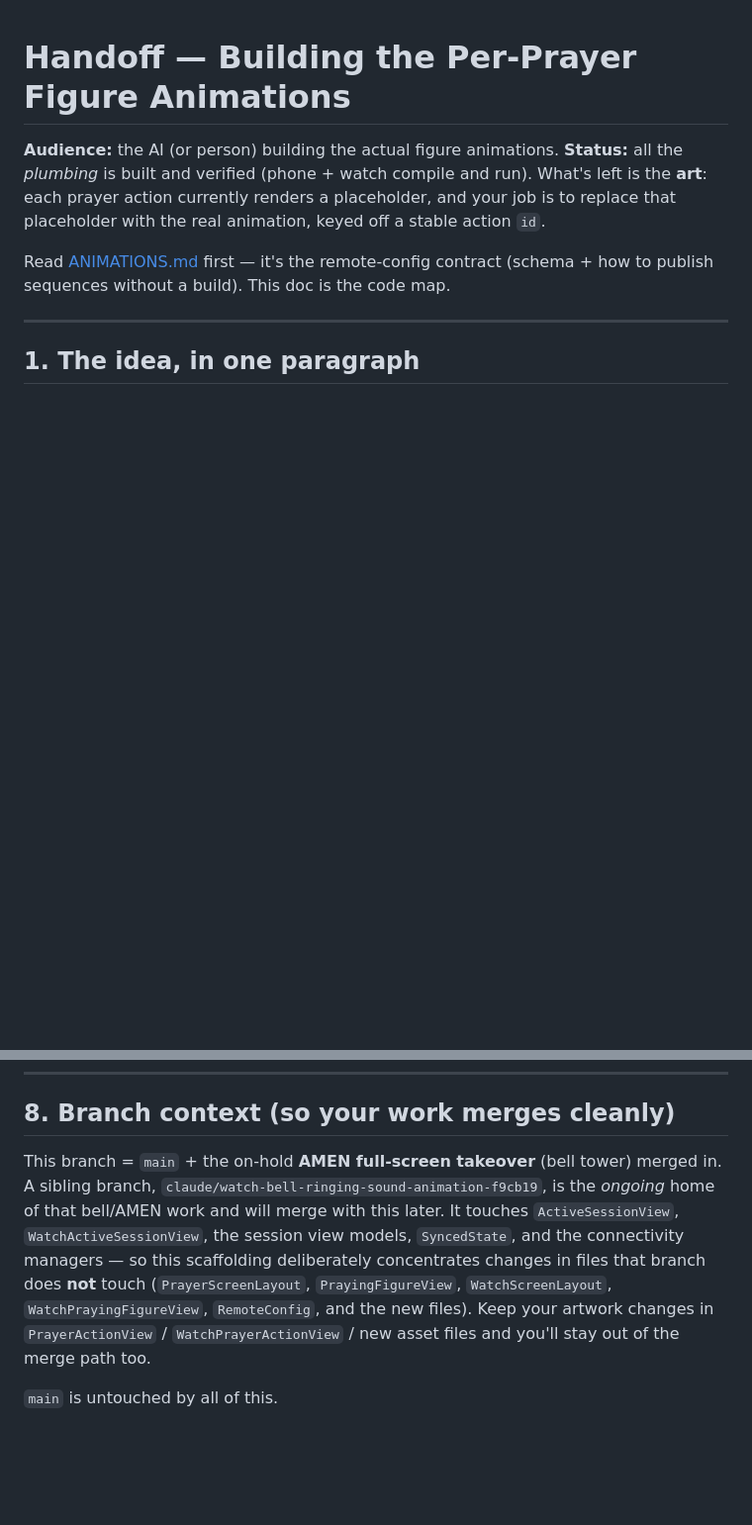
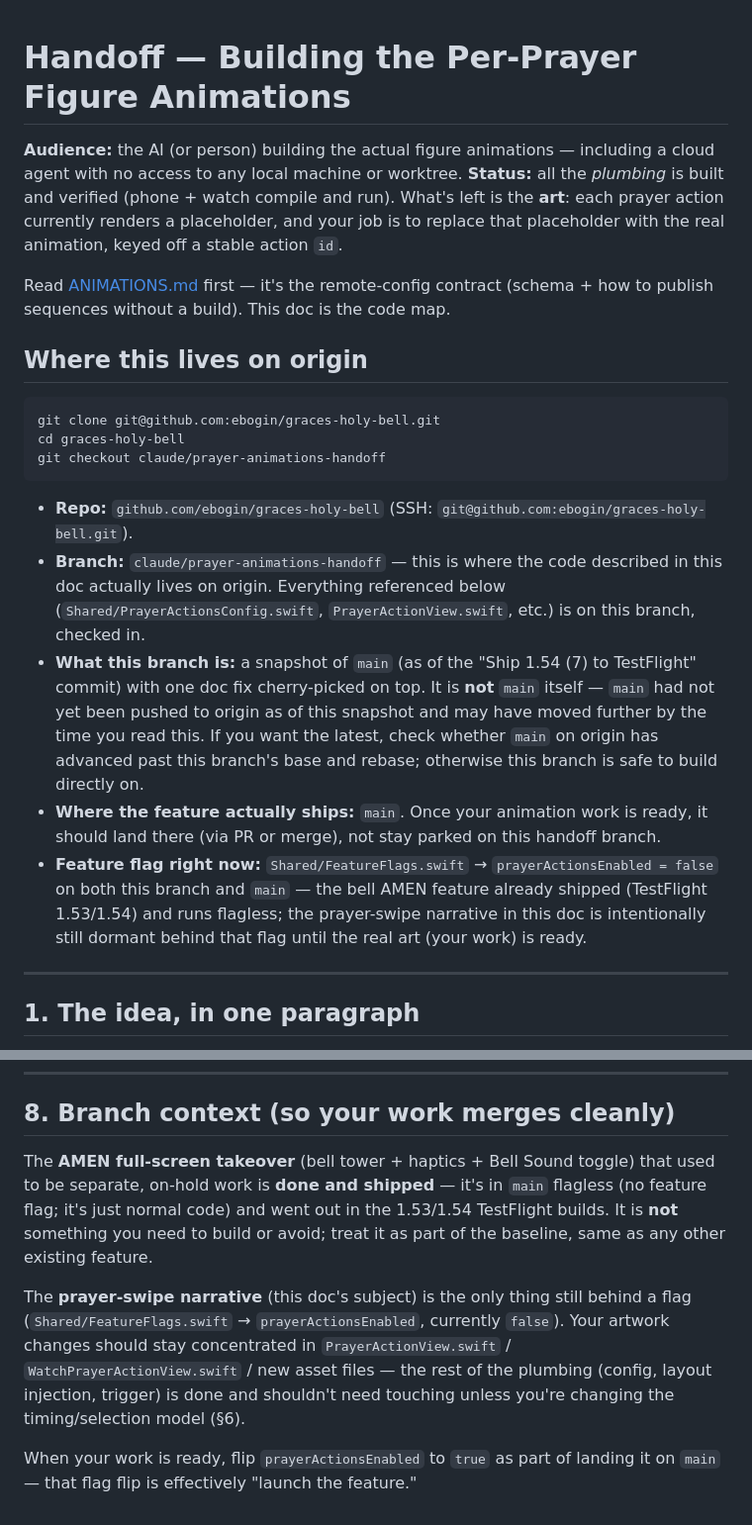
Before and after one commit to ebogin/graces-holy-bell, a Markdown page: HANDOFF-prayer-animations.md, 2 parts joined by grey strips. Shown at 99% size. GitHub-like rendering; blank space fills up the shorter version.

Commit message:
Point handoff docs at origin + fix remaining flag staleness
For a cloud AI with no local filesystem access: adds an explicit
"Where this lives on origin" section (repo URL, branch, what this branch
is relative to main) to HANDOFF-prayer-animations.md, and rewrites the
stale §8 branch-context section — the AMEN bell takeover is no longer
"on hold," it shipped flagless in 1.53/1.54.

Also fixes ANIMATIONS.md's Feature flag section, which still described
the pre-unification state (phone-only gate, Watch unconditional) instead
of the current Shared/FeatureFlags.swift gating both platforms.

Co-Authored-By: Claude Opus 4.8 <noreply@anthropic.com>

````diff
--- a/HANDOFF-prayer-animations.md
+++ b/HANDOFF-prayer-animations.md
@@ -1,6 +1,7 @@
 # Handoff — Building the Per-Prayer Figure Animations
 
-**Audience:** the AI (or person) building the actual figure animations.
+**Audience:** the AI (or person) building the actual figure animations —
+including a cloud agent with no access to any local machine or worktree.
 **Status:** all the *plumbing* is built and verified (phone + watch compile and
 run). What's left is the **art**: each prayer action currently renders a
 placeholder, and your job is to replace that placeholder with the real
@@ -8,6 +9,35 @@ animation, keyed off a stable action `id`.
 
 Read [ANIMATIONS.md](ANIMATIONS.md) first — it's the remote-config contract
 (schema + how to publish sequences without a build). This doc is the code map.
+
+## Where this lives on origin
+
+```
+git clone git@github.com:ebogin/graces-holy-bell.git
+cd graces-holy-bell
+git checkout claude/prayer-animations-handoff
+```
+
+- **Repo:** `github.com/ebogin/graces-holy-bell` (SSH:
+  `git@github.com:ebogin/graces-holy-bell.git`).
+- **Branch:** `claude/prayer-animations-handoff` — this is where the code
+  described in this doc actually lives on origin. Everything referenced below
+  (`Shared/PrayerActionsConfig.swift`, `PrayerActionView.swift`, etc.) is on
+  this branch, checked in.
+- **What this branch is:** a snapshot of `main` (as of the "Ship 1.54 (7) to
+  TestFlight" commit) with one doc fix cherry-picked on top. It is **not**
+  `main` itself — `main` had not yet been pushed to origin as of this
+  snapshot and may have moved further by the time you read this. If you want
+  the latest, check whether `main` on origin has advanced past this branch's
+  base and rebase; otherwise this branch is safe to build directly on.
+- **Where the feature actually ships:** `main`. Once your animation work is
+  ready, it should land there (via PR or merge), not stay parked on this
+  handoff branch.
+- **Feature flag right now:** `Shared/FeatureFlags.swift` →
+  `prayerActionsEnabled = false` on both this branch and `main` — the bell
+  AMEN feature already shipped (TestFlight 1.53/1.54) and runs flagless; the
+  prayer-swipe narrative in this doc is intentionally still dormant behind
+  that flag until the real art (your work) is ready.
 
 ---
 
@@ -197,15 +227,19 @@ pause for a human to visually verify** — don't self-verify UI via screenshots.
 
 ## 8. Branch context (so your work merges cleanly)
 
-This branch = `main` + the on-hold **AMEN full-screen takeover** (bell tower)
-merged in. A sibling branch, `claude/watch-bell-ringing-sound-animation-f9cb19`,
-is the *ongoing* home of that bell/AMEN work and will merge with this later. It
-touches `ActiveSessionView`, `WatchActiveSessionView`, the session view models,
-`SyncedState`, and the connectivity managers — so this scaffolding deliberately
-concentrates changes in files that branch does **not** touch
-(`PrayerScreenLayout`, `PrayingFigureView`, `WatchScreenLayout`,
-`WatchPrayingFigureView`, `RemoteConfig`, and the new files). Keep your artwork
-changes in `PrayerActionView` / `WatchPrayerActionView` / new asset files and
-you'll stay out of the merge path too.
+The **AMEN full-screen takeover** (bell tower + haptics + Bell Sound toggle)
+that used to be separate, on-hold work is **done and shipped** — it's in
+`main` flagless (no feature flag; it's just normal code) and went out in the
+1.53/1.54 TestFlight builds. It is **not** something you need to build or
+avoid; treat it as part of the baseline, same as any other existing feature.
 
-`main` is untouched by all of this.
+The **prayer-swipe narrative** (this doc's subject) is the only thing still
+behind a flag (`Shared/FeatureFlags.swift` → `prayerActionsEnabled`, currently
+`false`). Your artwork changes should stay concentrated in
+`PrayerActionView.swift` / `WatchPrayerActionView.swift` / new asset files —
+the rest of the plumbing (config, layout injection, trigger) is done and
+shouldn't need touching unless you're changing the timing/selection model
+(§6).
+
+When your work is ready, flip `prayerActionsEnabled` to `true` as part of
+landing it on `main` — that flag flip is effectively "launch the feature."
````
Also changed, not shown: ANIMATIONS.md (+7 -5 lines).
